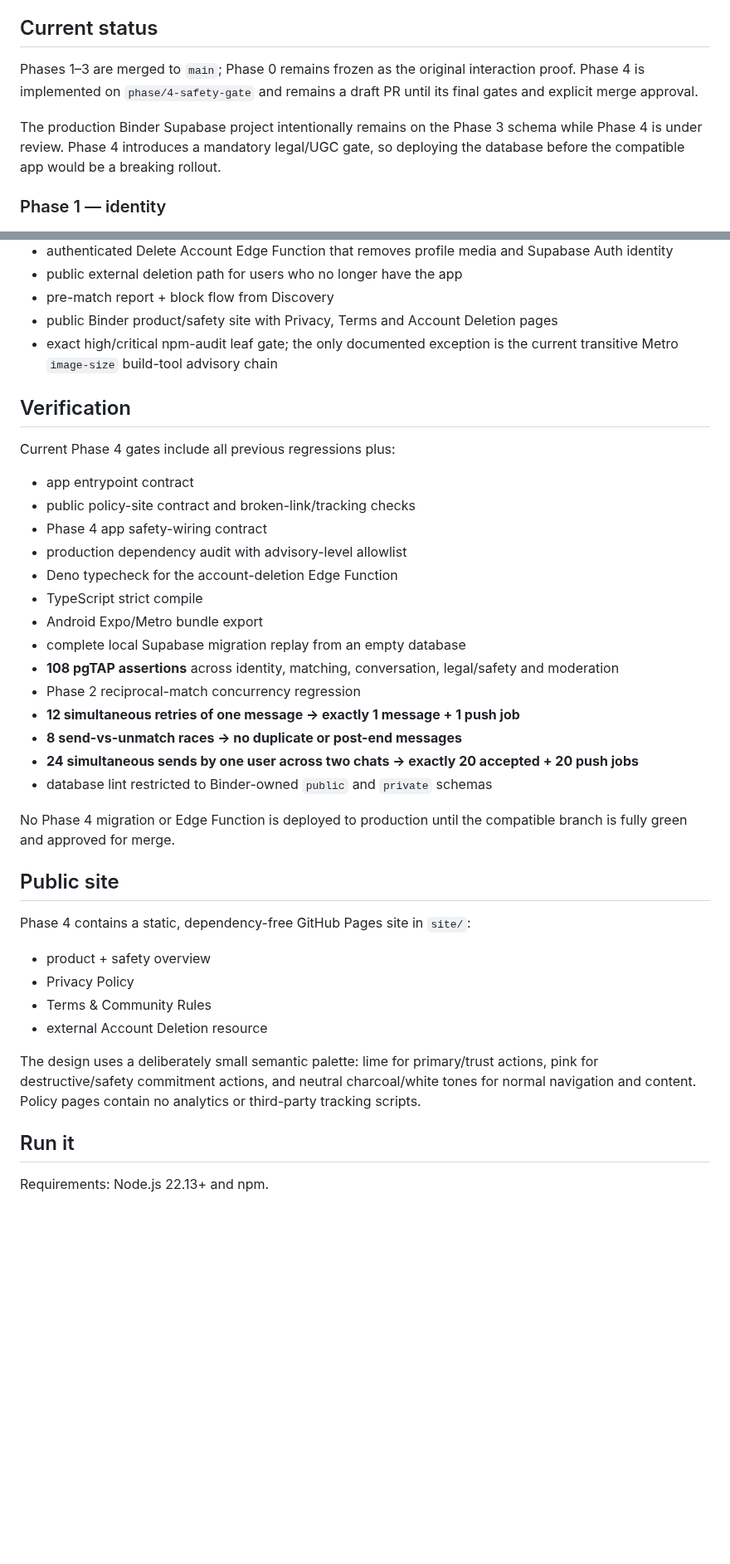
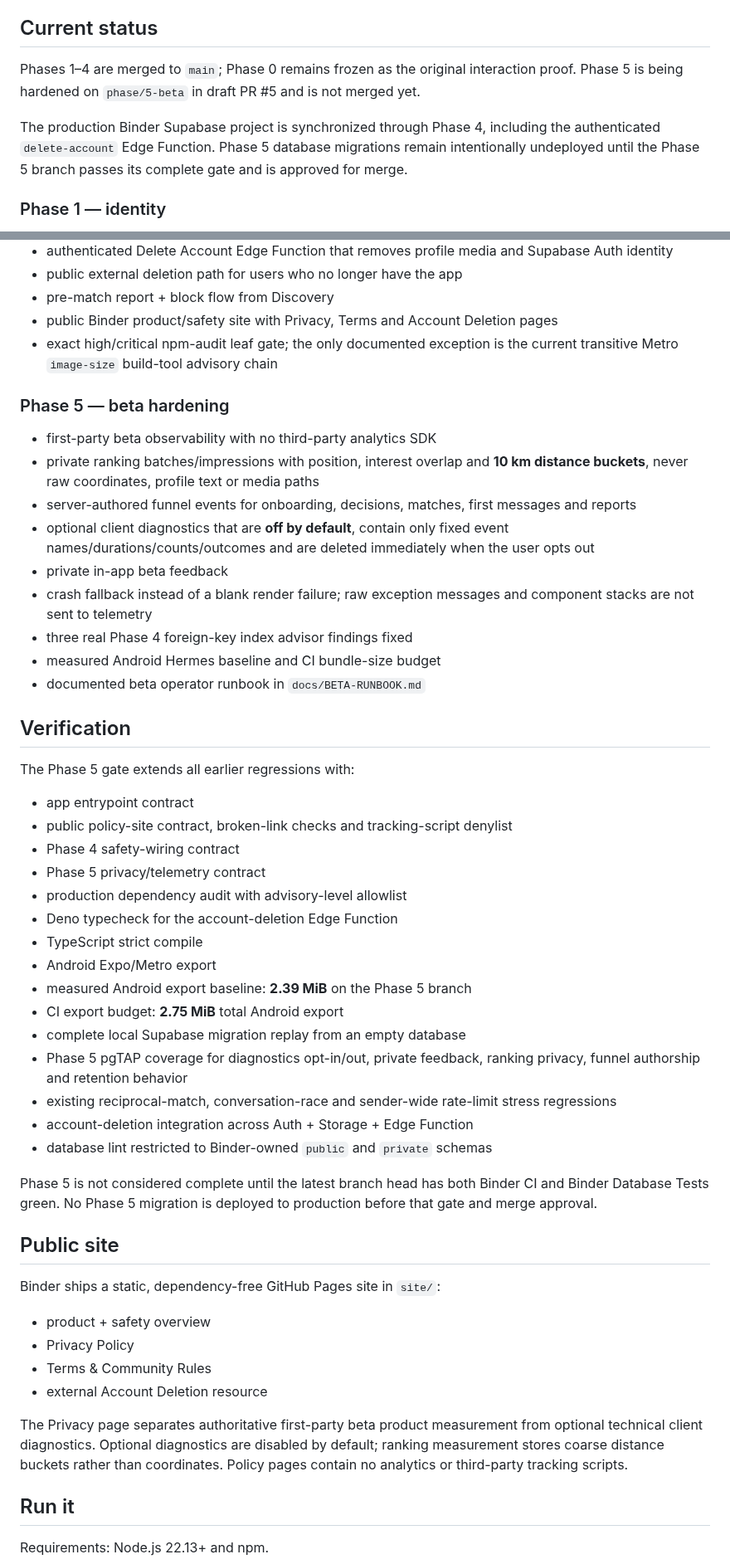
Before and after one commit to BEKO2210/Binder, a Markdown page: README.md, 2 parts joined by grey strips. Shown at 83% size. Rendered like a GitHub page; blank space fills up the shorter version.

Commit message:
docs: align README with merged Phase 4 and Phase 5 beta

```diff
--- a/README.md
+++ b/README.md
@@ -6,9 +6,9 @@ Binder is an independent implementation. It does not use Tinder source code, pri
 
 ## Current status
 
-Phases 1–3 are merged to `main`; Phase 0 remains frozen as the original interaction proof. Phase 4 is implemented on `phase/4-safety-gate` and remains a draft PR until its final gates and explicit merge approval.
+Phases 1–4 are merged to `main`; Phase 0 remains frozen as the original interaction proof. Phase 5 is being hardened on `phase/5-beta` in draft PR #5 and is not merged yet.
 
-The production Binder Supabase project intentionally remains on the Phase 3 schema while Phase 4 is under review. Phase 4 introduces a mandatory legal/UGC gate, so deploying the database before the compatible app would be a breaking rollout.
+The production Binder Supabase project is synchronized through Phase 4, including the authenticated `delete-account` Edge Function. Phase 5 database migrations remain intentionally undeployed until the Phase 5 branch passes its complete gate and is approved for merge.
 
 ### Phase 1 — identity
 
@@ -54,37 +54,50 @@ Remote push delivery is **not** claimed end-to-end yet. Real EAS/platform creden
 - public Binder product/safety site with Privacy, Terms and Account Deletion pages
 - exact high/critical npm-audit leaf gate; the only documented exception is the current transitive Metro `image-size` build-tool advisory chain
 
+### Phase 5 — beta hardening
+
+- first-party beta observability with no third-party analytics SDK
+- private ranking batches/impressions with position, interest overlap and **10 km distance buckets**, never raw coordinates, profile text or media paths
+- server-authored funnel events for onboarding, decisions, matches, first messages and reports
+- optional client diagnostics that are **off by default**, contain only fixed event names/durations/counts/outcomes and are deleted immediately when the user opts out
+- private in-app beta feedback
+- crash fallback instead of a blank render failure; raw exception messages and component stacks are not sent to telemetry
+- three real Phase 4 foreign-key index advisor findings fixed
+- measured Android Hermes baseline and CI bundle-size budget
+- documented beta operator runbook in `docs/BETA-RUNBOOK.md`
+
 ## Verification
 
-Current Phase 4 gates include all previous regressions plus:
+The Phase 5 gate extends all earlier regressions with:
 
 - app entrypoint contract
-- public policy-site contract and broken-link/tracking checks
-- Phase 4 app safety-wiring contract
+- public policy-site contract, broken-link checks and tracking-script denylist
+- Phase 4 safety-wiring contract
+- Phase 5 privacy/telemetry contract
 - production dependency audit with advisory-level allowlist
 - Deno typecheck for the account-deletion Edge Function
 - TypeScript strict compile
-- Android Expo/Metro bundle export
+- Android Expo/Metro export
+- measured Android export baseline: **2.39 MiB** on the Phase 5 branch
+- CI export budget: **2.75 MiB** total Android export
 - complete local Supabase migration replay from an empty database
-- **108 pgTAP assertions** across identity, matching, conversation, legal/safety and moderation
-- Phase 2 reciprocal-match concurrency regression
-- **12 simultaneous retries of one message → exactly 1 message + 1 push job**
-- **8 send-vs-unmatch races → no duplicate or post-end messages**
-- **24 simultaneous sends by one user across two chats → exactly 20 accepted + 20 push jobs**
+- Phase 5 pgTAP coverage for diagnostics opt-in/out, private feedback, ranking privacy, funnel authorship and retention behavior
+- existing reciprocal-match, conversation-race and sender-wide rate-limit stress regressions
+- account-deletion integration across Auth + Storage + Edge Function
 - database lint restricted to Binder-owned `public` and `private` schemas
 
-No Phase 4 migration or Edge Function is deployed to production until the compatible branch is fully green and approved for merge.
+Phase 5 is not considered complete until the latest branch head has both Binder CI and Binder Database Tests green. No Phase 5 migration is deployed to production before that gate and merge approval.
 
 ## Public site
 
-Phase 4 contains a static, dependency-free GitHub Pages site in `site/`:
+Binder ships a static, dependency-free GitHub Pages site in `site/`:
 
 - product + safety overview
 - Privacy Policy
 - Terms & Community Rules
 - external Account Deletion resource
 
-The design uses a deliberately small semantic palette: lime for primary/trust actions, pink for destructive/safety commitment actions, and neutral charcoal/white tones for normal navigation and content. Policy pages contain no analytics or third-party tracking scripts.
+The Privacy page separates authoritative first-party beta product measurement from optional technical client diagnostics. Optional diagnostics are disabled by default; ranking measurement stores coarse distance buckets rather than coordinates. Policy pages contain no analytics or third-party tracking scripts.
 
 ## Run it
 
```
Also changed, not shown: other parts of README.md (+4 -2 lines).
